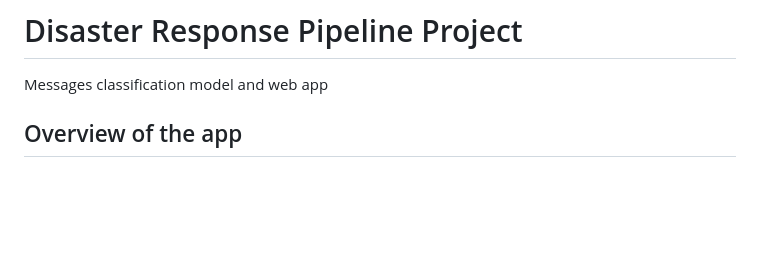
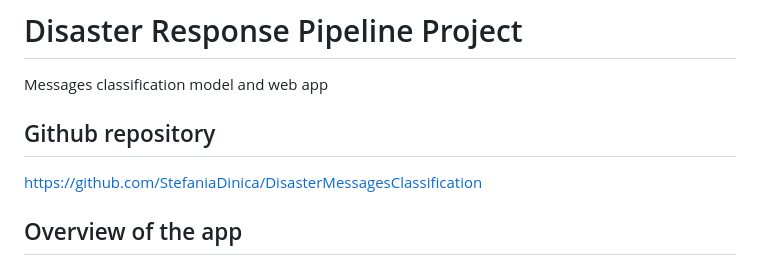
Before and after one commit to StefaniaDinica/DisasterMessagesClassification, a Markdown page: README.md, the part around the change. GitHub-like rendering; blank space fills up the shorter version.

Commit message:
Added link to my github repository

```diff
--- a/README.md
+++ b/README.md
@@ -1,5 +1,8 @@
 # Disaster Response Pipeline Project
 Messages classification model and web app
+
+## Github repository
+[https://github.com/StefaniaDinica/DisasterMessagesClassification](https://github.com/StefaniaDinica/DisasterMessagesClassification)
 
 ## Overview of the app
 ![Dataset overview](/assets/app_overview.png)
```
